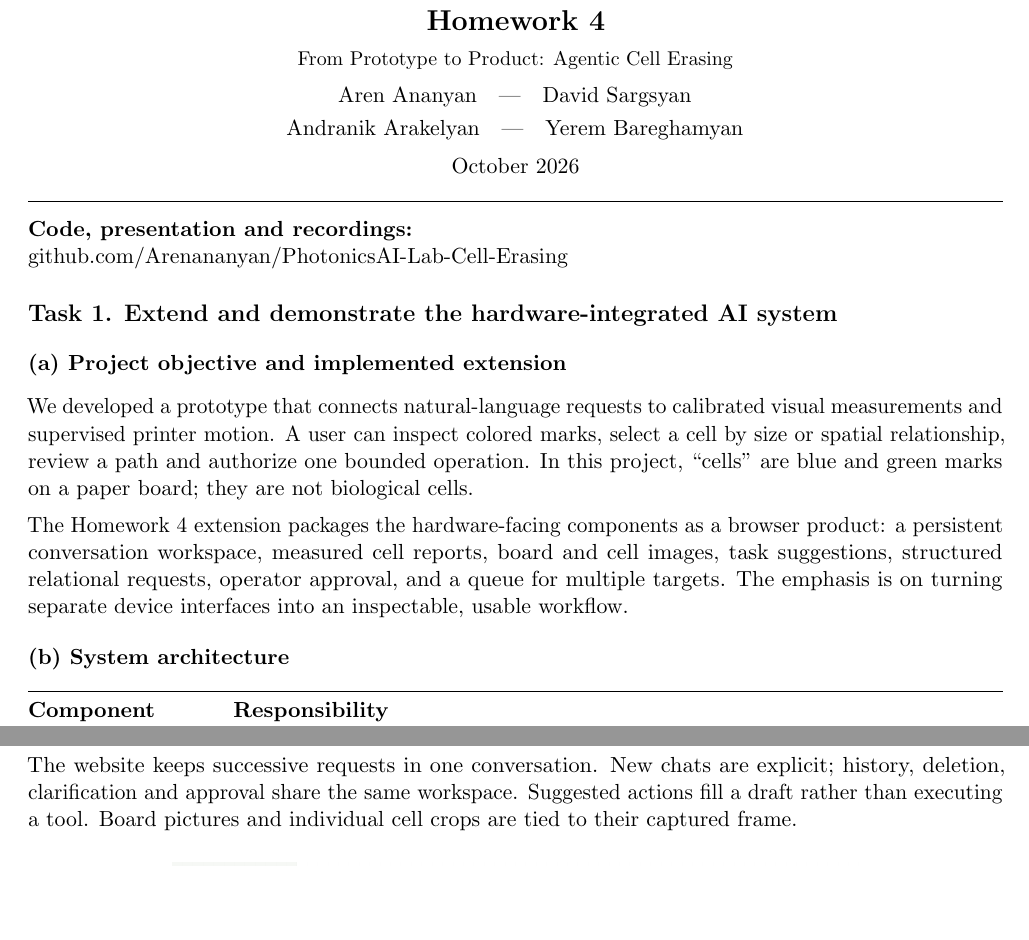
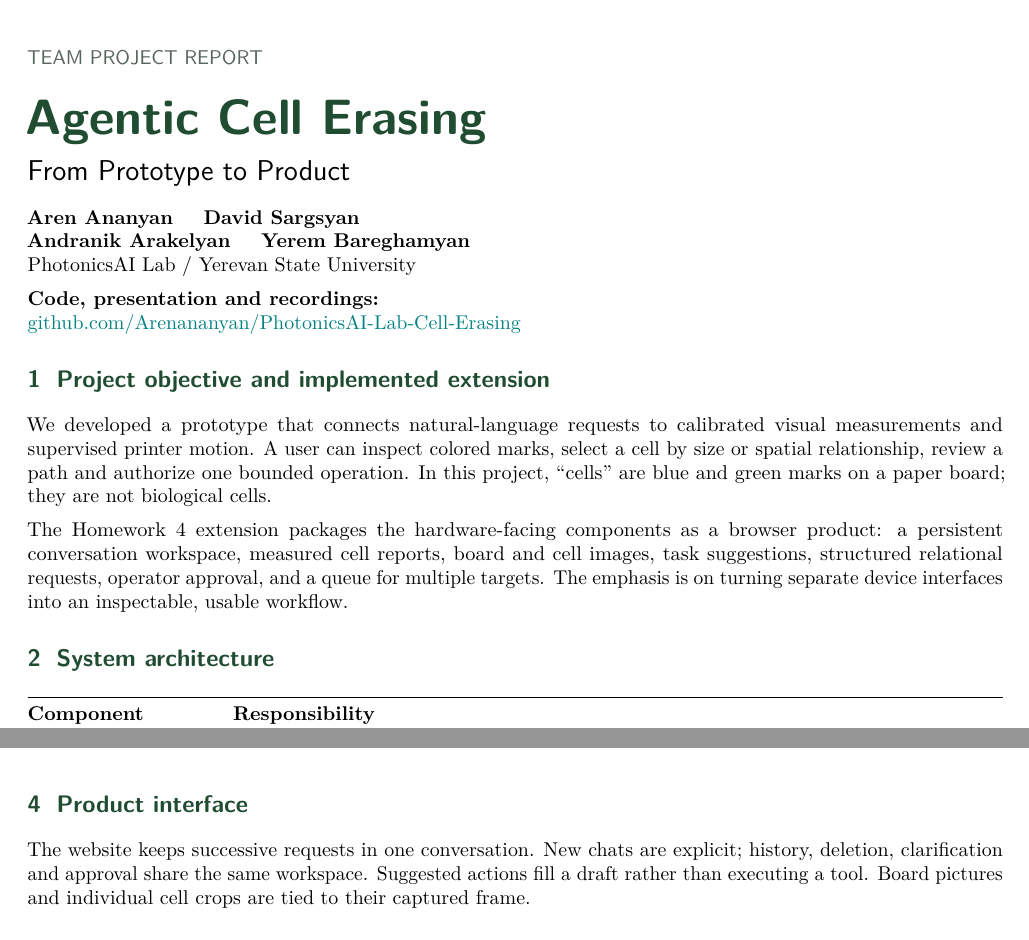
Before and after one commit to Arenananyan/PhotonicsAI-Lab-Cell-Erasing, a LaTeX document (docs/report/main.tex): two parts of pages 1 and 3 of 5, joined at a grey line, cut at the place of the change, the shorter picture padded with empty space. Compiled offline with pdfLaTeX.

Commit message:
Restore green presentation-style team report

```diff
--- a/docs/report/main.tex
+++ b/docs/report/main.tex
@@ -5 +0,0 @@
-\usepackage[unicode,hidelinks]{hyperref}
@@ -6,5 +6,10 @@
+\usepackage[unicode,colorlinks=true,urlcolor=teal,linkcolor=teal]{hyperref}
 \definecolor{labgreen}{HTML}{204D32}
 \definecolor{muted}{HTML}{56645B}
 \definecolor{rulegreen}{HTML}{A8BEAC}
 \hypersetup{pdftitle={PhotonicsAI Lab - Homework 4: Agentic Cell Erasing},pdfauthor={Aren Ananyan; David Sargsyan; Andranik Arakelyan; Yerem Bareghamyan},pdfsubject={From Prototype to Product: implementation, evidence, limitations and future applications}}
-\pagestyle{plain}
+\pagestyle{fancy}\fancyhf{}
+\fancyhead[L]{\small\sffamily\color{labgreen}PHOTONICSAI LAB}
+\fancyhead[R]{\small\sffamily Homework 4 / From Prototype to Product}
+\fancyfoot[L]{\small\color{muted}18 October 2026}
+\fancyfoot[R]{\small\thepage}
@@ -16,24 +20,23 @@
-\titleformat{\subsection}{\normalsize\bfseries}{}{0em}{}
+\titleformat{\section}{\large\sffamily\bfseries\color{labgreen}}{\thesection}{.6em}{}
+\titleformat{\subsection}{\normalsize\sffamily\bfseries\color{labgreen}}{}{0em}{}
 \titlespacing*{\section}{0pt}{10pt}{5pt}
 \titlespacing*{\subsection}{0pt}{7pt}{3pt}
 \newcolumntype{Y}{>{\raggedright\arraybackslash}X}
 \newcommand{\repo}{https://github.com/Arenananyan/PhotonicsAI-Lab-Cell-Erasing}
-\newcommand{\smallcaption}[1]{{\small#1\par}}
+\newcommand{\smallcaption}[1]{{\footnotesize\color{muted}#1\par}}
 \begin{document}
-\begin{center}
-{\small\textsc{PhotonicsAI}\quad |\quad\textsc{AI-Driven Science and Autonomous Laboratories}}\\[7pt]
-{\Large\bfseries Homework 4}\\[4pt]
-{\small From Prototype to Product: Agentic Cell Erasing}\\[5pt]
-Aren Ananyan\quad |\quad David Sargsyan\\[3pt]
-Andranik Arakelyan\quad |\quad Yerem Bareghamyan\\[5pt]
-October 2026
-\end{center}
-\vspace{2pt}\hrule\vspace{5pt}
+{\sffamily\color{muted}TEAM PROJECT REPORT\par}
+{\Huge\sffamily\bfseries\color{labgreen}Agentic Cell Erasing\par}
+{\Large\sffamily From Prototype to Product\par}
+\vspace{5pt}
+\textbf{Aren Ananyan \quad David Sargsyan}\\
+\textbf{Andranik Arakelyan \quad Yerem Bareghamyan}\\
+PhotonicsAI Lab / Yerevan State University
+
 \textbf{Code, presentation and recordings:}\\
 \href{\repo}{github.com/Arenananyan/PhotonicsAI-Lab-Cell-Erasing}
 
-\section*{Task 1. Extend and demonstrate the hardware-integrated AI system}
-\subsection{(a) Project objective and implemented extension}
+\section{Project objective and implemented extension}
 We developed a prototype that connects natural-language requests to calibrated
 visual measurements and supervised printer motion. A user can inspect colored
 marks, select a cell by size or spatial relationship, review a path and authorize
@@ -46,7 +49,7 @@ cell images, task suggestions, structured relational requests, operator approval
 and a queue for multiple targets. The emphasis is on turning separate device
 interfaces into an inspectable, usable workflow.
 
-\subsection{(b) System architecture}
+\section{System architecture}
 \begin{tabularx}{\linewidth}{@{}p{32mm}Y@{}}
 \toprule
 \textbf{Component} & \textbf{Responsibility}\\\midrule
@@ -120,7 +123,7 @@ remaining color prevents a ``clean'' result. The possible verdicts are
 not proof of mechanical contact. Simulated movement is identified explicitly.
 
 \newpage
-\section*{(d) Product interface}
+\section{Product interface}
 The website keeps successive requests in one conversation. New chats are explicit;
 history, deletion, clarification and approval share the same workspace. Suggested
 actions fill a draft rather than executing a tool. Board pictures and individual
```
Also changed, not shown: output/pdf/PhotonicsAI_Homework4_Report.pdf, docs/report/main.tex (18 more changed lines).
